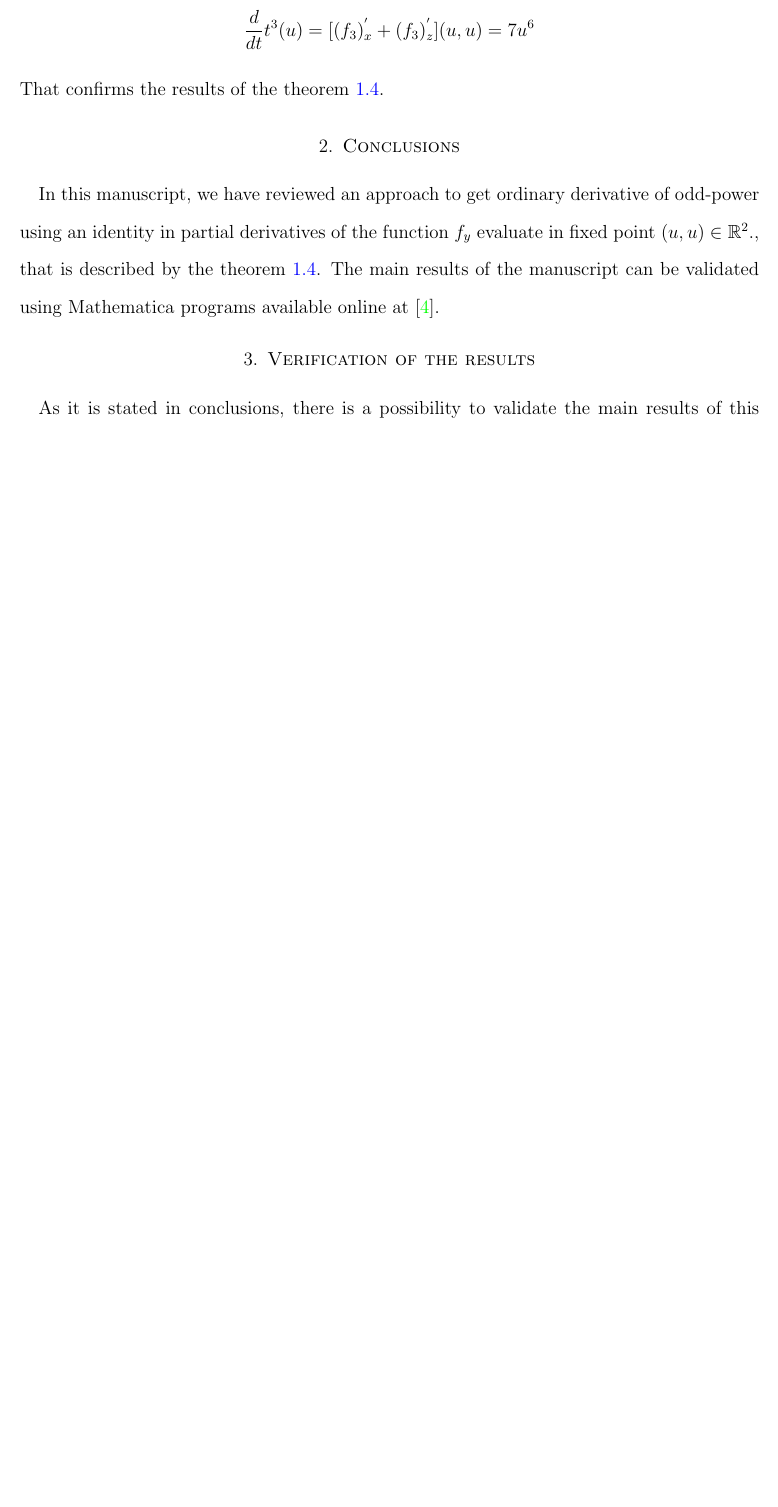
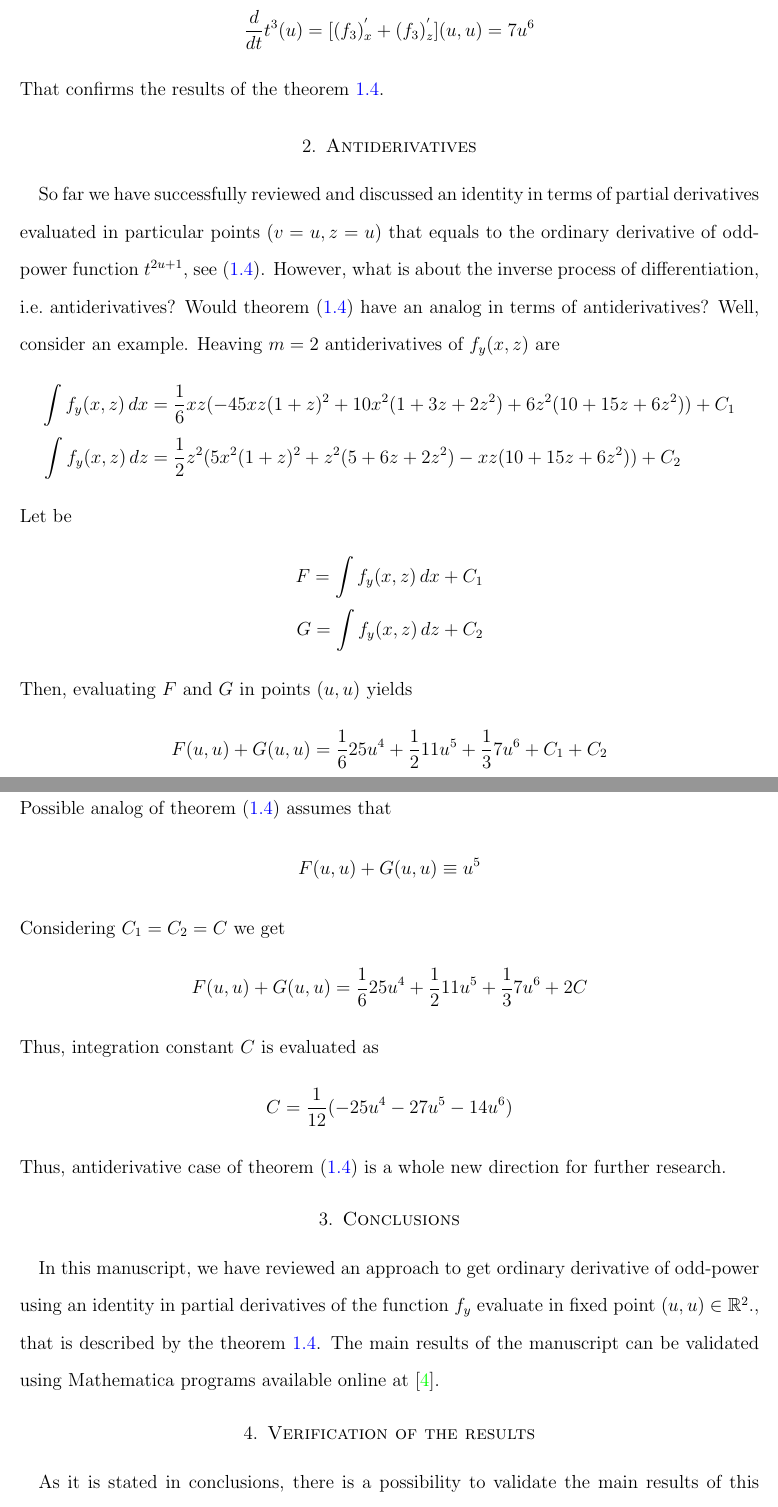
Before and after one commit to kolosovpetro/AnotherApproachToGetDerivativeOfOddPower, a LaTeX paper (src/AnotherApproachToGetDerivativeOfOddPower.tex, which reads src/sections/05_antiderivatives.tex): part of page 7 of 8 before the commit and two parts of pages 7 and 8 of 9 after it, the two joined at a grey line, cut so that both start at the same text, the shorter picture padded with empty space. Compiled offline with pdfLaTeX.

Commit message:
add antiderivatives section

```diff
--- a/src/AnotherApproachToGetDerivativeOfOddPower.tex
+++ b/src/AnotherApproachToGetDerivativeOfOddPower.tex
@@ -71,6 +71,9 @@
     \input{sections/examples/02_example}
     \input{sections/examples/03_example}
 
+    \section{Antiderivatives}\label{sec:antiderivatives}
+    \input{sections/05_antiderivatives}
+
 
     \section{Conclusions}\label{sec:conclusions}
     \input{sections/03_conclusions}
--- /dev/null
+++ b/src/sections/05_antiderivatives.tex
@@ -0,0 +1,35 @@
+So far we have successfully reviewed and discussed an identity in terms of partial derivatives evaluated in
+particular points $(v=u, z=u)$ that equals to the ordinary derivative of odd-power function $t^{2u+1}$,
+see~\eqref{thm:main-theorem}.
+However, what is about the inverse process of differentiation, i.e.\ antiderivatives?
+Would theorem~\eqref{thm:main-theorem} have an analog in terms of antiderivatives?
+Well, consider an example.
+Heaving $m=2$ antiderivatives of $f_y(x,z)$ are
+\begin{align*}
+    \int f_y(x,z) \, dx &= \frac{1}{6} x z (-45 x z (1 + z)^2 + 10 x^2 (1 + 3 z + 2 z^2) +
+    6 z^2 (10 + 15 z + 6 z^2))  + C_1 \\
+    \int f_y(x,z) \, dz &= \frac{1}{2} z^2 (5 x^2 (1 + z)^2 + z^2 (5 + 6 z + 2 z^2) -
+    x z (10 + 15 z + 6 z^2)) + C_2
+\end{align*}
+Let be
+\begin{align*}
+    F = \int f_y(x,z) \, dx + C_1 \\
+    G = \int f_y(x,z) \, dz + C_2
+\end{align*}
+Then, evaluating $F$ and $G$ in points $(u,u)$ yields
+\begin{align*}
+    F(u, u) + G(u, u) = \frac{1}{6} 25 u^4 + \frac{1}{2} 11 u^5 + \frac{1}{3} 7 u^6 + C_1 + C_2
+\end{align*}
+Possible analog of theorem~\eqref{thm:main-theorem} assumes that
+\begin{align*}
+    F(u, u) + G(u, u) \equiv u^5
+\end{align*}
+Considering $C_1=C_2=C$ we get
+\begin{align*}
+    F(u, u) + G(u, u) = \frac{1}{6} 25 u^4 + \frac{1}{2} 11 u^5 + \frac{1}{3} 7 u^6 + 2C
+\end{align*}
+Thus, integration constant $C$ is evaluated as
+\begin{align*}
+    C = \frac{1}{12} (-25 u^4 - 27 u^5 - 14 u^6)
+\end{align*}
+Thus, antiderivative case of theorem~\eqref{thm:main-theorem} is a whole new direction for further research.
```
Also changed, not shown: CHANGELOG.md, out/AnotherApproachToGetDerivativeOfOddPower.pdf, 1 other file.
